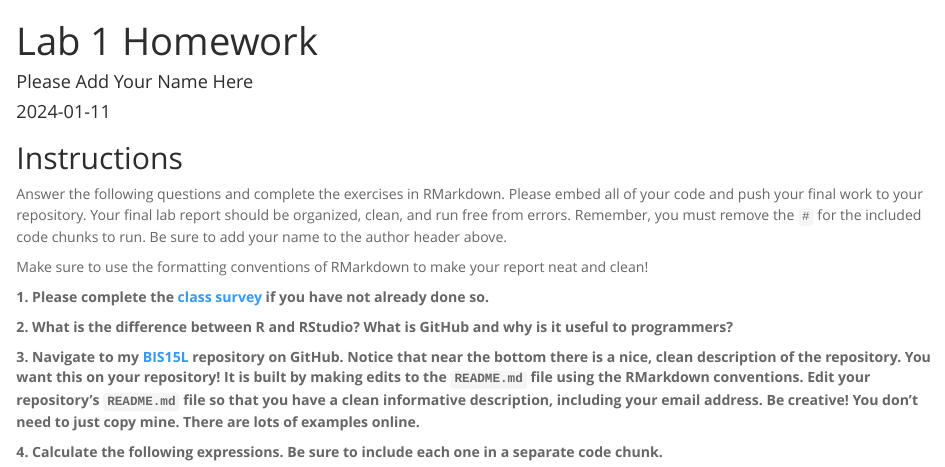
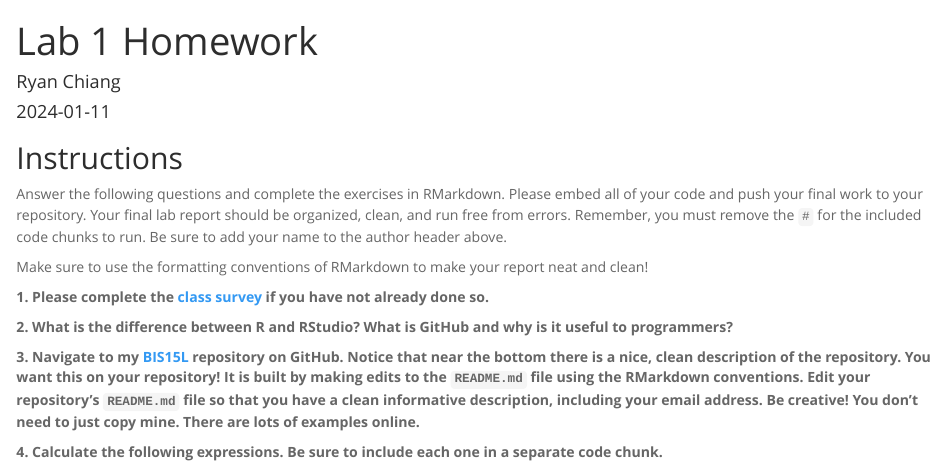
Before and after one commit to Ryansai/BIS15W2024_rchiang, an R Markdown document (lab1/lab1_hw.Rmd): the page in a window 1100 px wide, from its top. Rendered offline with R 4.5, knitr and Pandoc, with nearby package versions.

Commit message:
Lab 1 Update

```diff
--- a/lab1/lab1_hw.Rmd
+++ b/lab1/lab1_hw.Rmd
@@ -1,6 +1,6 @@
 ---
 title: "Lab 1 Homework"
-author: "Please Add Your Name Here"
+author: "Ryan Chiang"
 date: "`r Sys.Date()`"
 output:
   html_document:
```
Also changed, not shown: README.md, 1 other file.
